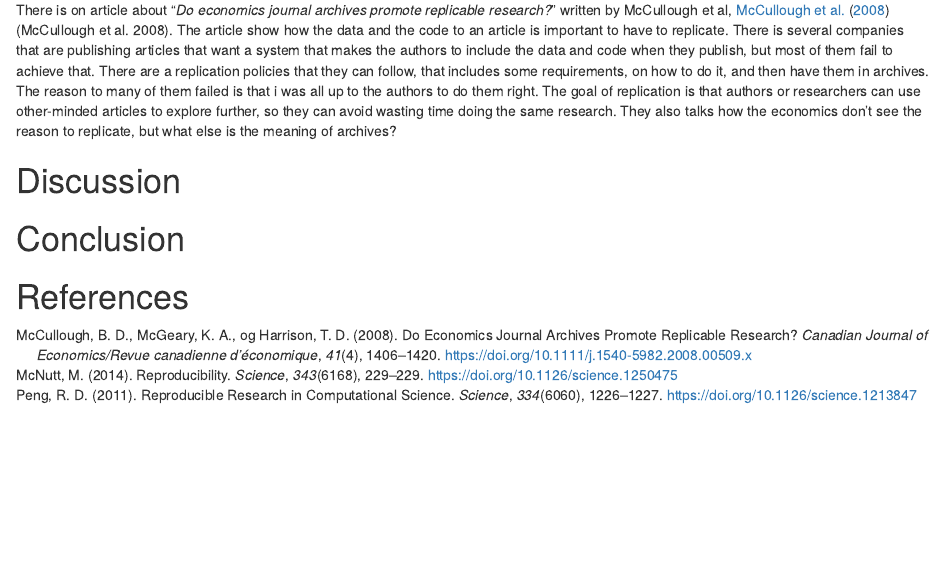
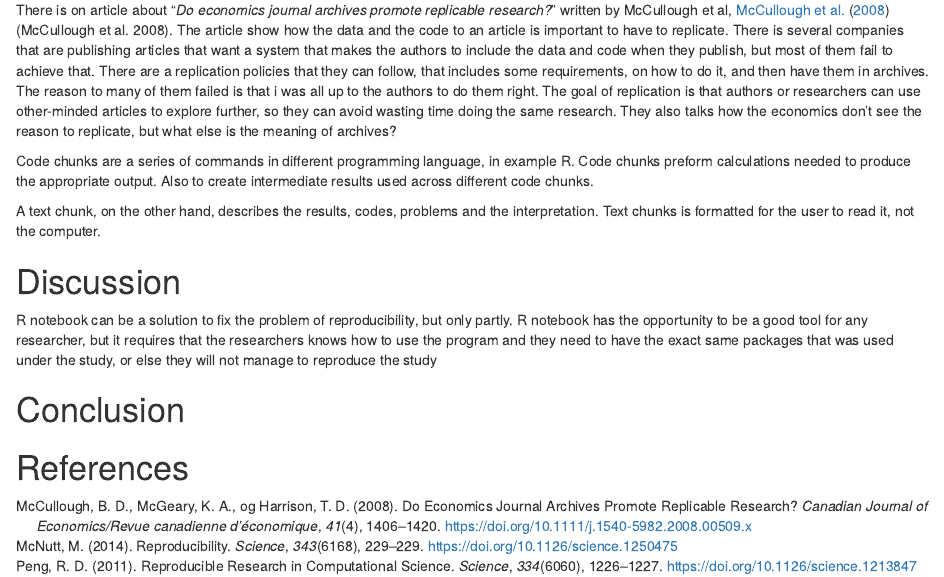
Before and after one commit to MortenKnutsen/Ass1_h21_mk, an R Markdown document (ass1_mk.Rmd): the page in a window 1100 px wide, from 540 px down. The pictures show the output file ass1_mk.nb.html that the author committed with the source, opened offline.

Commit message:
chunks and discuss

```diff
--- a/ass1_mk.Rmd
+++ b/ass1_mk.Rmd
@@ -30,10 +30,15 @@ Roger D. Peng has written a paper that tells us more about reproducibility. He s
 
 There is on article about "*Do economics journal archives promote replicable research?*" written by McCullough et al, @mccullough2008 (McCullough et al. 2008). The article show how the data and the code to an article is important to have to replicate. There is several companies that are publishing articles that want a system that makes the authors to include the data and code when they publish, but most of them fail to achieve that. There are a replication policies that they can follow, that includes some requirements, on how to do it, and then have them in archives. The reason to many of them failed is that i was all up to the authors to do them right. The goal of replication is that authors or researchers can use other-minded articles to explore further, so they can avoid wasting time doing the same research. They also talks how the economics don't see the reason to replicate, but what else is the meaning of archives?
 
+Code chunks are a series of commands in different programming language, in example R. Code chunks preform calculations needed to produce the appropriate output. Also to create intermediate results used across different code chunks.
+
+A text chunk, on the other hand, describes the results, codes, problems and the interpretation. Text chunks is formatted for the user to read it, not the computer.
 
 
 # Discussion
 
+R notebook can be a solution to fix the problem of reproducibility, but only partly. R notebook has the opportunity to be a good tool for any researcher, but it requires that the researchers knows how to use the program and they need to have the exact same packages that was used under the study, or else they will not manage to reproduce the study
+
 # Conclusion
 
 # References
```
Also changed, not shown: ass1_mk.nb.html.
